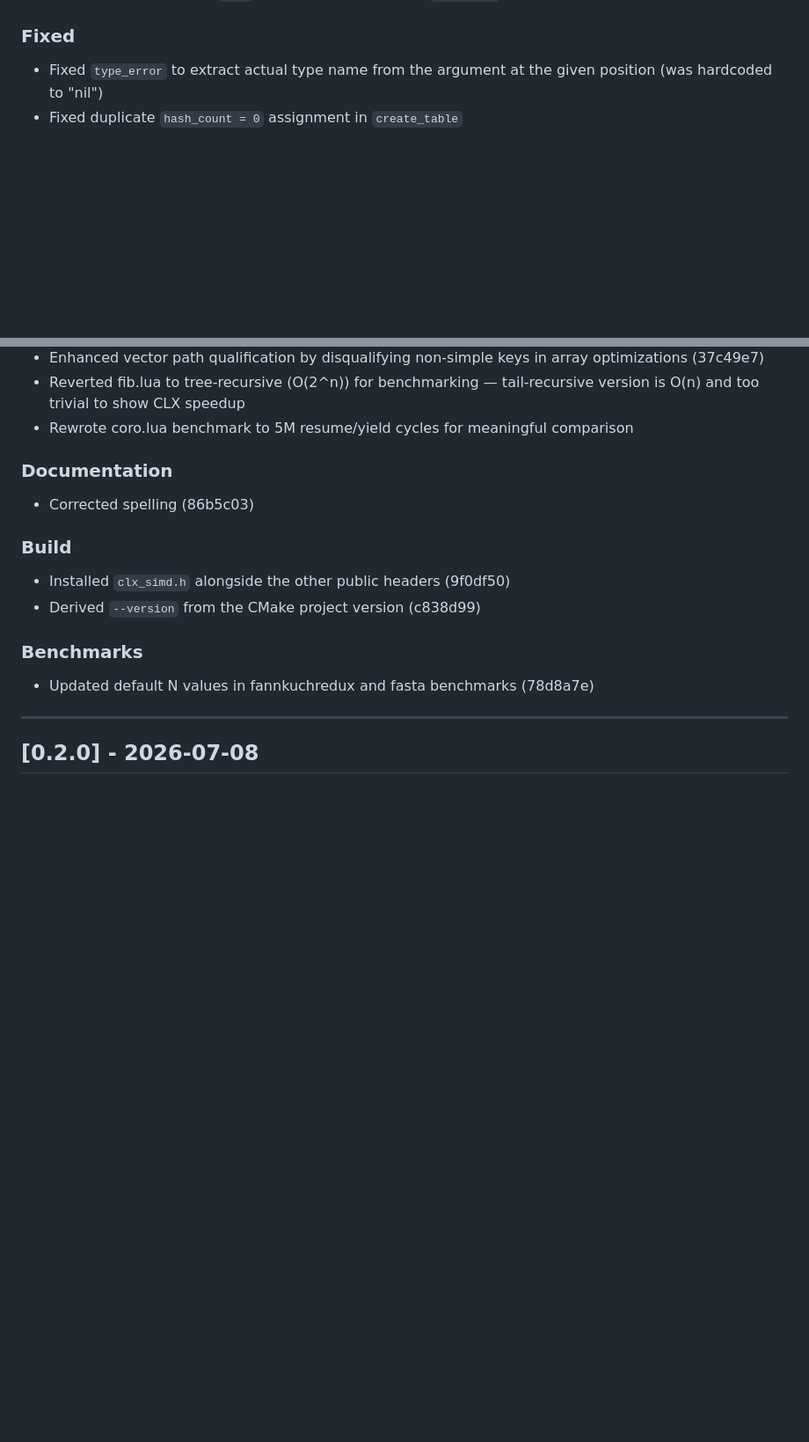
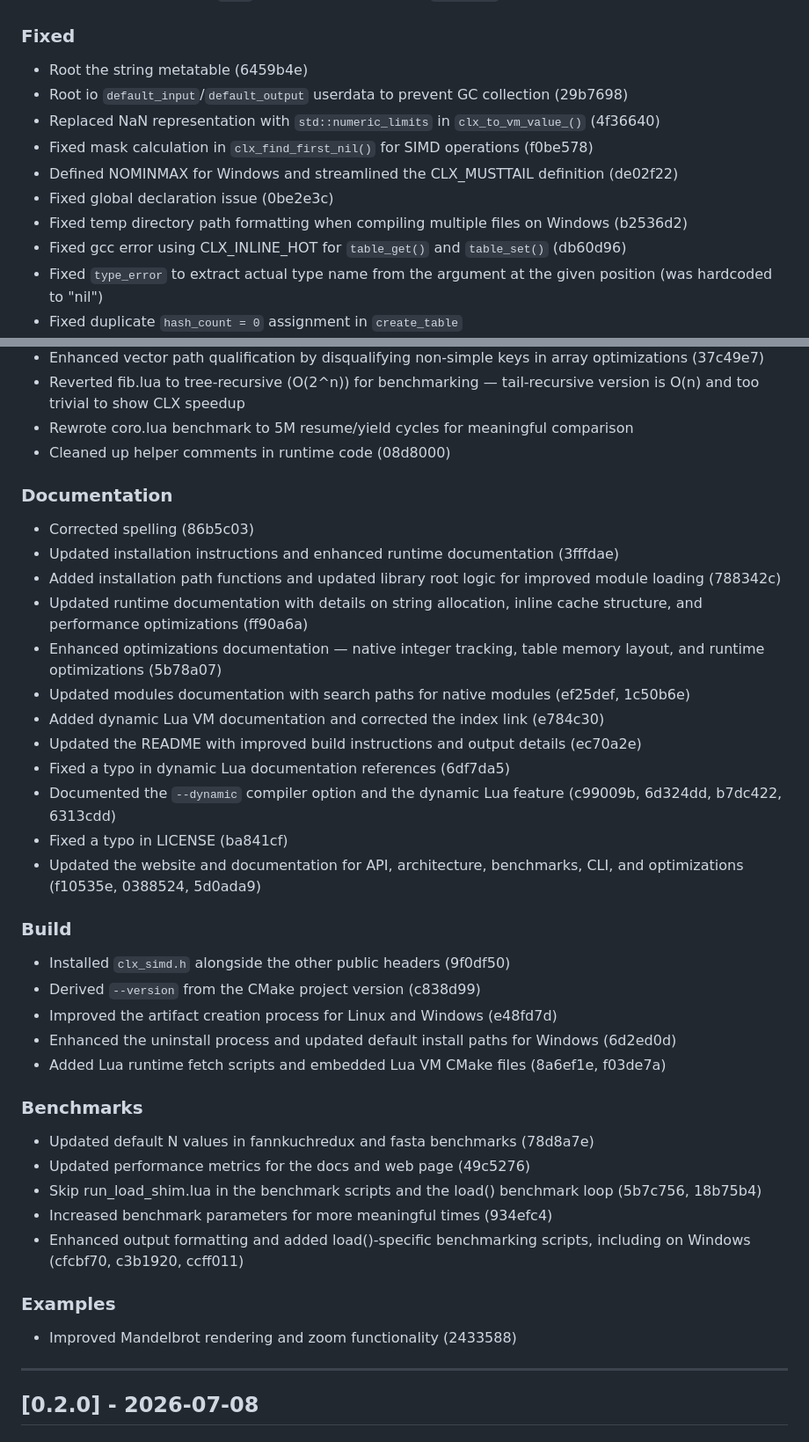
Before and after one commit to samyeyo/clx, a Markdown page: CHANGELOG.md, 2 parts joined by grey strips. Shown at 88% size. Rendered like a GitHub page; blank space fills up the shorter version.

Commit message:
docs: update changelog with recent changes, optimizations, and new features

```diff
--- a/CHANGELOG.md
+++ b/CHANGELOG.md
@@ -77,6 +97,14 @@ The format is loosely based on Keep a Changelog and the project follows Semantic
 
 ### Fixed
 
+* Root the string metatable (6459b4e)
+* Root io `default_input`/`default_output` userdata to prevent GC collection (29b7698)
+* Replaced NaN representation with `std::numeric_limits` in `clx_to_vm_value_()` (4f36640)
+* Fixed mask calculation in `clx_find_first_nil()` for SIMD operations (f0be578)
+* Defined NOMINMAX for Windows and streamlined the CLX_MUSTTAIL definition (de02f22)
+* Fixed global declaration issue (0be2e3c)
+* Fixed temp directory path formatting when compiling multiple files on Windows (b2536d2)
+* Fixed gcc error using CLX_INLINE_HOT for `table_get()` and `table_set()` (db60d96)
 * Fixed `type_error` to extract actual type name from the argument at the given position (was hardcoded to "nil")
 * Fixed duplicate `hash_count = 0` assignment in `create_table`
 * Fixed redundant `!= Nil && == Function` checks in GC finalizer invocation (3 sites)
@@ -110,19 +147,42 @@ The format is loosely based on Keep a Changelog and the project follows Semantic
 * Enhanced vector path qualification by disqualifying non-simple keys in array optimizations (37c49e7)
 * Reverted fib.lua to tree-recursive (O(2^n)) for benchmarking — tail-recursive version is O(n) and too trivial to show CLX speedup
 * Rewrote coro.lua benchmark to 5M resume/yield cycles for meaningful comparison
+* Cleaned up helper comments in runtime code (08d8000)
 
 ### Documentation
 
 * Corrected spelling (86b5c03)
+* Updated installation instructions and enhanced runtime documentation (3fffdae)
+* Added installation path functions and updated library root logic for improved module loading (788342c)
+* Updated runtime documentation with details on string allocation, inline cache structure, and performance optimizations (ff90a6a)
+* Enhanced optimizations documentation — native integer tracking, table memory layout, and runtime optimizations (5b78a07)
+* Updated modules documentation with search paths for native modules (ef25def, 1c50b6e)
+* Added dynamic Lua VM documentation and corrected the index link (e784c30)
+* Updated the README with improved build instructions and output details (ec70a2e)
+* Fixed a typo in dynamic Lua documentation references (6df7da5)
+* Documented the `--dynamic` compiler option and the dynamic Lua feature (c99009b, 6d324dd, b7dc422, 6313cdd)
+* Fixed a typo in LICENSE (ba841cf)
+* Updated the website and documentation for API, architecture, benchmarks, CLI, and optimizations (f10535e, 0388524, 5d0ada9)
 
 ### Build
 
 * Installed `clx_simd.h` alongside the other public headers (9f0df50)
 * Derived `--version` from the CMake project version (c838d99)
+* Improved the artifact creation process for Linux and Windows (e48fd7d)
+* Enhanced the uninstall process and updated default install paths for Windows (6d2ed0d)
+* Added Lua runtime fetch scripts and embedded Lua VM CMake files (8a6ef1e, f03de7a)
 
 ### Benchmarks
 
 * Updated default N values in fannkuchredux and fasta benchmarks (78d8a7e)
+* Updated performance metrics for the docs and web page (49c5276)
+* Skip run_load_shim.lua in the benchmark scripts and the load() benchmark loop (5b7c756, 18b75b4)
+* Increased benchmark parameters for more meaningful times (934efc4)
+* Enhanced output formatting and added load()-specific benchmarking scripts, including on Windows (cfcbf70, c3b1920, ccff011)
+
+### Examples
+
+* Improved Mandelbrot rendering and zoom functionality (2433588)
 
 ---
 
```
Also changed, not shown: other parts of CHANGELOG.md (+29 -0 lines).
